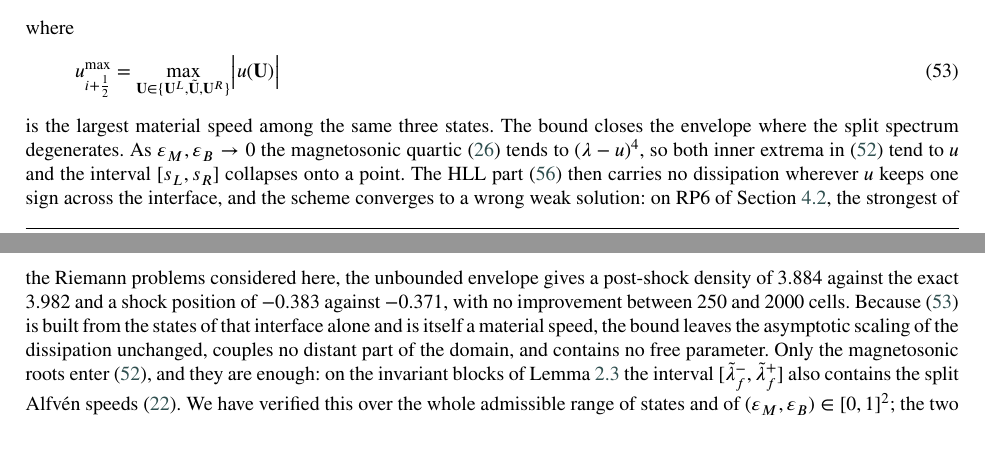
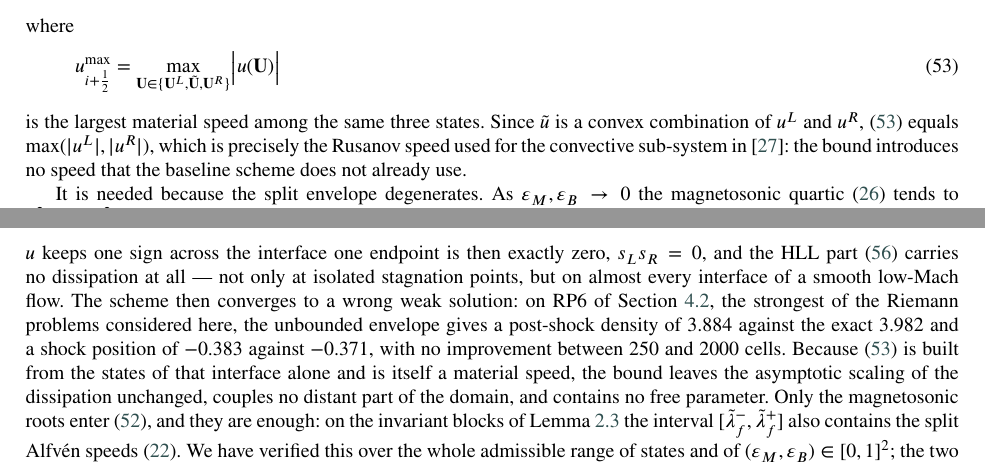
Before and after one commit to ZefengChen-Kairos/diffusionIMEX, a LaTeX paper (blastwave_debug/paper/paper.tex): two parts of pages 14 and 15 of 43, joined at a grey line, cut so that both start at the same text. Compiled offline with pdfLaTeX.

Commit message:
paper: correct the degeneracy statement, and identify the bound with paper 1 eq.(25)
Two corrections to what the previous commits wrote, both found by auditing the
flux path against the sources.

1. The stiff-limit quartic.  I wrote that it tends to (lambda - u)^4 and that
   the envelope "collapses onto a point".  Checked against the code:
   SplitMagnetosonicCoeffs at eps_M = eps_B = 0 gives c3 = -2u, c2 = u^2,
   c1 = c0 = 0, i.e. lambda^2 (lambda - u)^2, with roots {0, 0, u, u}.  The
   envelope therefore tends to [min(0,u), max(0,u)], and the paper's own AP
   paragraph already said so ("collapses onto {0,u}").  The corrected statement
   is stronger: where u keeps one sign across the interface one endpoint is
   EXACTLY zero, so s_L s_R = 0 and the HLL part carries no dissipation at all,
   on almost every interface of a smooth low-Mach flow rather than only at
   isolated stagnation points.  That is what makes RP6 converge to a wrong weak
   solution without the bound.

2. The bound's provenance, verified in the source rather than from memory.
   MHDIMEX resolves to Chen, Dematte, Boscheri & Millmore, arXiv:2608.15837,
   whose eq. (25) is s^max = max(|u^L|, |u^R|) -- local, over the two face
   states -- with the text stating the dissipation "scales with the local flow
   velocity u".  A domain-global maximum appears there only in the CFL step,
   eq. (26), never in a flux.  Since the Roe state is a convex combination of
   the two, eq:umaxface equals max(|u^L|, |u^R|) exactly, so the bound is
   literally that Rusanov speed: no new mechanism and no new citation.  Said so
   in the text, and eq:aplimit's identification with eq:rusanov is now exact
   rather than approximate.

Also noted in DIVERGENCE.md: paper 1 eq. (24) carries a projector
P = diag(1,1,1,1,1,0,0,0), so its Rusanov dissipation does not act on B, while
paper 2's eq:rusanov omits P.  Worth checking whether that omission is
deliberate before the baseline comparison is quoted.

Co-Authored-By: Claude Opus 5 <noreply@anthropic.com>
Claude-Session: https://claude.ai/code/session_01ENeEv6pQoojiw5cNxch6z2

```diff
--- a/blastwave_debug/paper/paper.tex
+++ b/blastwave_debug/paper/paper.tex
@@ -1359,20 +1359,27 @@ where
 u^{\max}_{i+\frac12}
 =\max_{\mathbf{U}\in\{\mathbf{U}^{L},\tilde{\mathbf{U}},\mathbf{U}^{R}\}}\bigl|u(\mathbf{U})\bigr|
 \end{equation}
-is the largest material speed among the same three states. The bound closes the
-envelope where the split spectrum degenerates. As $\epsM,\epsB\to0$ the
-magnetosonic quartic~\eqref{eq:ms_disp} tends to $(\lambda-u)^{4}$, so both inner
-extrema in~\eqref{eq:einfeldt} tend to $u$ and the interval $[s_{L},s_{R}]$
-collapses onto a point. The HLL part~\eqref{eq:hll} then carries no dissipation
-wherever $u$ keeps one sign across the interface, and the scheme converges to a
-wrong weak solution: on RP6 of Section~\ref{sec:riemann1d}, the strongest of the
-Riemann problems considered here, the unbounded envelope gives a post-shock
-density of $3.884$ against the exact $3.982$ and a shock position of $-0.383$
-against $-0.371$, with no improvement between $250$ and $2000$ cells.
-Because~\eqref{eq:umaxface} is built from the states of that interface alone and
-is itself a material speed, the bound leaves the asymptotic scaling of the
-dissipation unchanged, couples no distant part of the domain, and contains no
-free parameter.
+is the largest material speed among the same three states. Since $\tilde u$ is a
+convex combination of $u^{L}$ and $u^{R}$, \eqref{eq:umaxface} equals
+$\max(|u^{L}|,|u^{R}|)$, which is precisely the Rusanov speed used for the
+convective sub-system in~\cite{MHDIMEX}: the bound introduces no speed that the
+baseline scheme does not already use.
+
+It is needed because the split envelope degenerates. As $\epsM,\epsB\to0$ the
+magnetosonic quartic~\eqref{eq:ms_disp} tends to $\lambda^{2}(\lambda-u)^{2}$, so
+its roots tend to $\{0,0,u,u\}$ and the inner extrema of~\eqref{eq:einfeldt}
+tend to $\min(0,u)$ and $\max(0,u)$. Wherever $u$ keeps one sign across the
+interface one endpoint is then exactly zero, $s_{L}s_{R}=0$, and the HLL
+part~\eqref{eq:hll} carries no dissipation at all --- not only at isolated
+stagnation points, but on almost every interface of a smooth low-Mach flow. The
+scheme then converges to a wrong weak solution: on RP6 of
+Section~\ref{sec:riemann1d}, the strongest of the Riemann problems considered
+here, the unbounded envelope gives a post-shock density of $3.884$ against the
+exact $3.982$ and a shock position of $-0.383$ against $-0.371$, with no
+improvement between $250$ and $2000$ cells. Because~\eqref{eq:umaxface} is built
+from the states of that interface alone and is itself a material speed, the
+bound leaves the asymptotic scaling of the dissipation unchanged, couples no
+distant part of the domain, and contains no free parameter.
 Only the magnetosonic roots enter~\eqref{eq:einfeldt}, and they are enough:
 on the invariant blocks of Lemma~\ref{lem:blocks} the interval
 $[\tilde\lambda^{-}_{f},\tilde\lambda^{+}_{f}]$ also contains the split
```
Also changed, not shown: blastwave_debug/DIVERGENCE.md (+22 -6 lines), blastwave_debug/paper/paper.tex (5 more changed lines), 2 other files.
